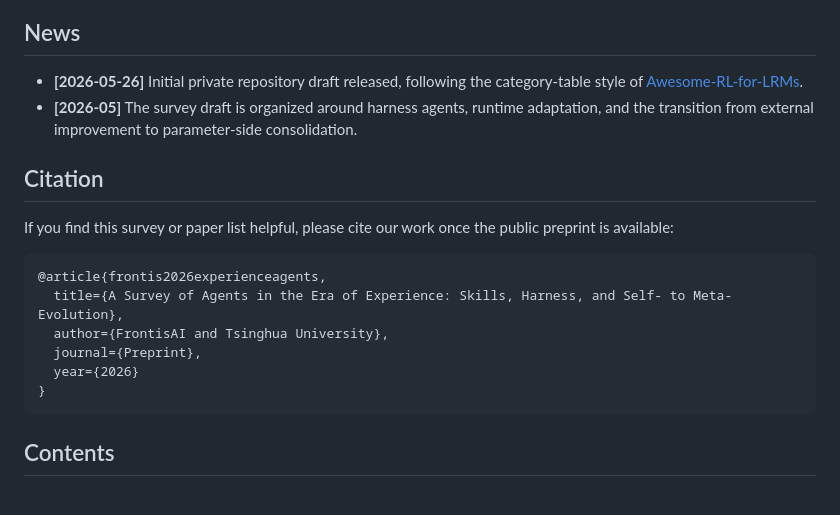
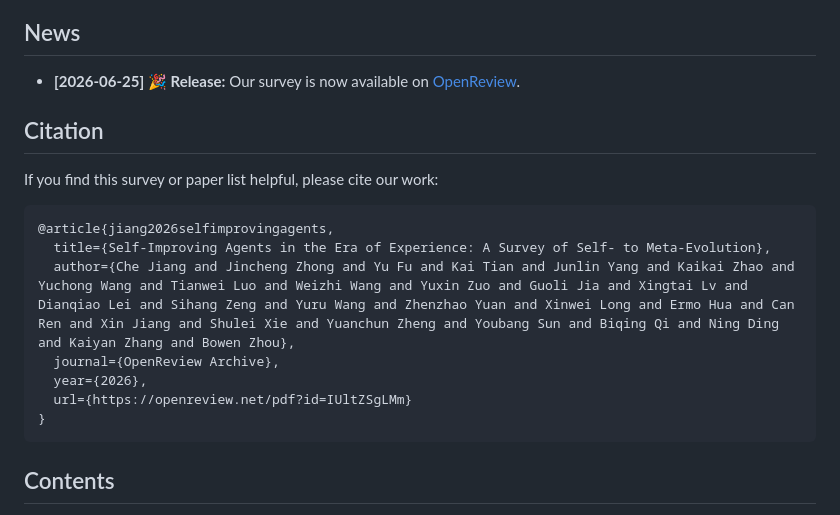
Before and after one commit to FrontisAI/Awesome-Self-Improving-Agents, a Markdown page: README.md, the part around the change. GitHub-like rendering.

Commit message:
Update README release and citation

````diff
--- a/README.md
+++ b/README.md
@@ -16,19 +16,19 @@
 
 ## News
 
-- **[2026-05-26]** Initial private repository draft released, following the category-table style of [Awesome-RL-for-LRMs](https://github.com/TsinghuaC3I/Awesome-RL-for-LRMs).
-- **[2026-05]** The survey draft is organized around harness agents, runtime adaptation, and the transition from external improvement to parameter-side consolidation.
+- **[2026-06-25] 🎉 Release:** Our survey is now available on [OpenReview](https://openreview.net/pdf?id=IUltZSgLMm).
 
 ## Citation
 
-If you find this survey or paper list helpful, please cite our work once the public preprint is available:
+If you find this survey or paper list helpful, please cite our work:
 
 ```bibtex
-@article{frontis2026experienceagents,
-  title={A Survey of Agents in the Era of Experience: Skills, Harness, and Self- to Meta-Evolution},
-  author={FrontisAI and Tsinghua University},
-  journal={Preprint},
-  year={2026}
+@article{jiang2026selfimprovingagents,
+  title={Self-Improving Agents in the Era of Experience: A Survey of Self- to Meta-Evolution},
+  author={Che Jiang and Jincheng Zhong and Yu Fu and Kai Tian and Junlin Yang and Kaikai Zhao and Yuchong Wang and Tianwei Luo and Weizhi Wang and Yuxin Zuo and Guoli Jia and Xingtai Lv and Dianqiao Lei and Sihang Zeng and Yuru Wang and Zhenzhao Yuan and Xinwei Long and Ermo Hua and Can Ren and Xin Jiang and Shulei Xie and Yuanchun Zheng and Youbang Sun and Biqing Qi and Ning Ding and Kaiyan Zhang and Bowen Zhou},
+  journal={OpenReview Archive},
+  year={2026},
+  url={https://openreview.net/pdf?id=IUltZSgLMm}
 }
 ```
 
````
